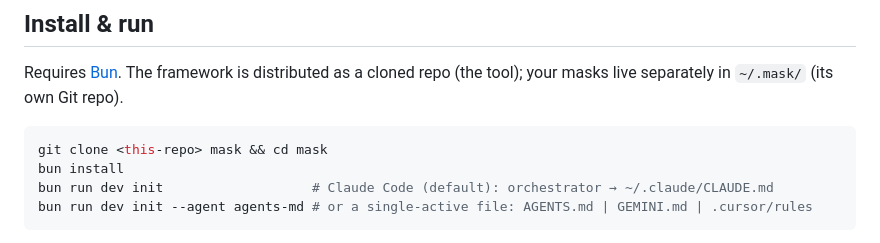
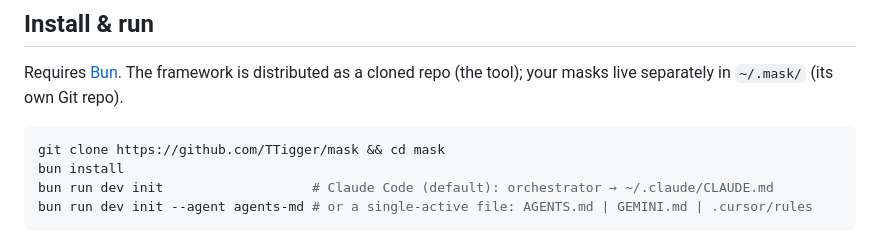
Before and after one commit to TTigger/mask, a Markdown page: README.md, the part around the change. GitHub-like rendering.

Commit message:
docs: point clone URL at the public repo
Co-Authored-By: Claude Opus 4.8 (1M context) <noreply@anthropic.com>

````diff
--- a/README.md
+++ b/README.md
@@ -41,7 +41,7 @@ After you clone the repo, you drive everything in natural language inside your a
 Requires [Bun](https://bun.sh). The framework is distributed as a cloned repo (the tool); your masks live separately in `~/.mask/` (its own Git repo).
 
 ```sh
-git clone <this-repo> mask && cd mask
+git clone https://github.com/TTigger/mask && cd mask
 bun install
 bun run dev init                   # Claude Code (default): orchestrator → ~/.claude/CLAUDE.md
 bun run dev init --agent agents-md # or a single-active file: AGENTS.md | GEMINI.md | .cursor/rules
````
